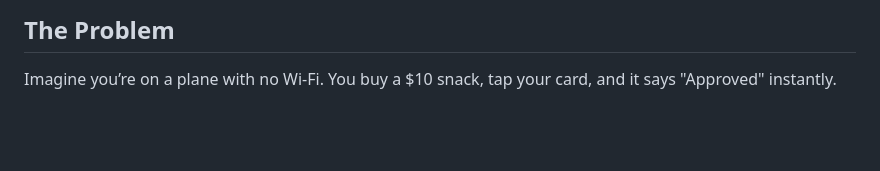
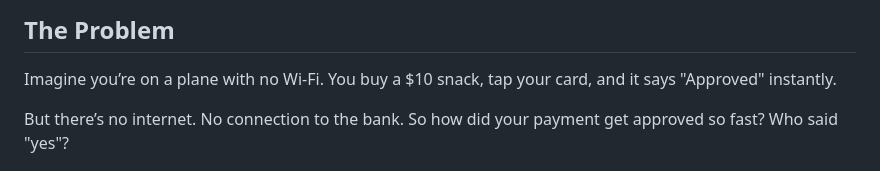
Before and after one commit to tthanh/payment-showcases, a Markdown page: offline-transactions/README.md, the part around the change. Drawn GitHub-style; blank space fills up the shorter version.

Commit message:
add questions

```diff
--- a/offline-transactions/README.md
+++ b/offline-transactions/README.md
@@ -4,6 +4,8 @@ To show how Edge Computing handles payments without internet, balancing the need
 ## The Problem
 
 Imagine you’re on a plane with no Wi-Fi. You buy a $10 snack, tap your card, and it says "Approved" instantly.
+
+But there’s no internet. No connection to the bank. So how did your payment get approved so fast? Who said "yes"?
 
 ![alt text](image.png)
 
```
